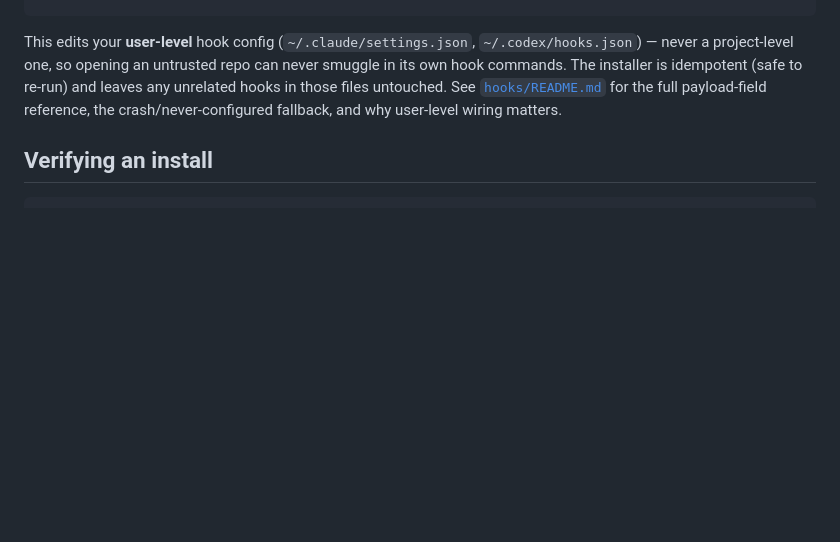
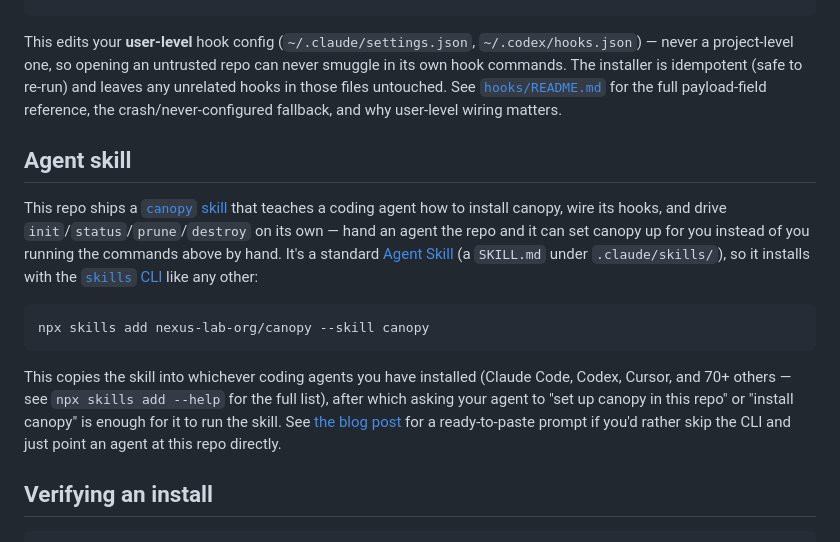
Before and after one commit to nexus-lab-org/canopy, a Markdown page: README.md, the part around the change. Rendered like a GitHub page; blank space fills up the shorter version.

````diff
--- a/README.md
+++ b/README.md
@@ -67,6 +67,28 @@ files untouched. See [`hooks/README.md`](hooks/README.md) for the full
 payload-field reference, the crash/never-configured fallback, and why
 user-level wiring matters.
 
+## Agent skill
+
+This repo ships a [`canopy` skill](.claude/skills/canopy/SKILL.md) that
+teaches a coding agent how to install canopy, wire its hooks, and drive
+`init`/`status`/`prune`/`destroy` on its own — hand an agent the repo
+and it can set canopy up for you instead of you running the commands
+above by hand. It's a standard [Agent Skill](https://skills.sh) (a
+`SKILL.md` under `.claude/skills/`), so it installs with the
+[`skills` CLI](https://github.com/vercel-labs/skills) like any other:
+
+```sh
+npx skills add nexus-lab-org/canopy --skill canopy
+```
+
+This copies the skill into whichever coding agents you have installed
+(Claude Code, Codex, Cursor, and 70+ others — see `npx skills add
+--help` for the full list), after which asking your agent to "set up
+canopy in this repo" or "install canopy" is enough for it to run the
+skill. See [the blog post](docs/blog/agent-skill.md) for a ready-to-paste
+prompt if you'd rather skip the CLI and just point an agent at this repo
+directly.
+
 ## Verifying an install
 
 ```sh
````
Also changed, not shown: docs/blog/agent-skill.md (added, +66 -0 lines), 1 other file.
